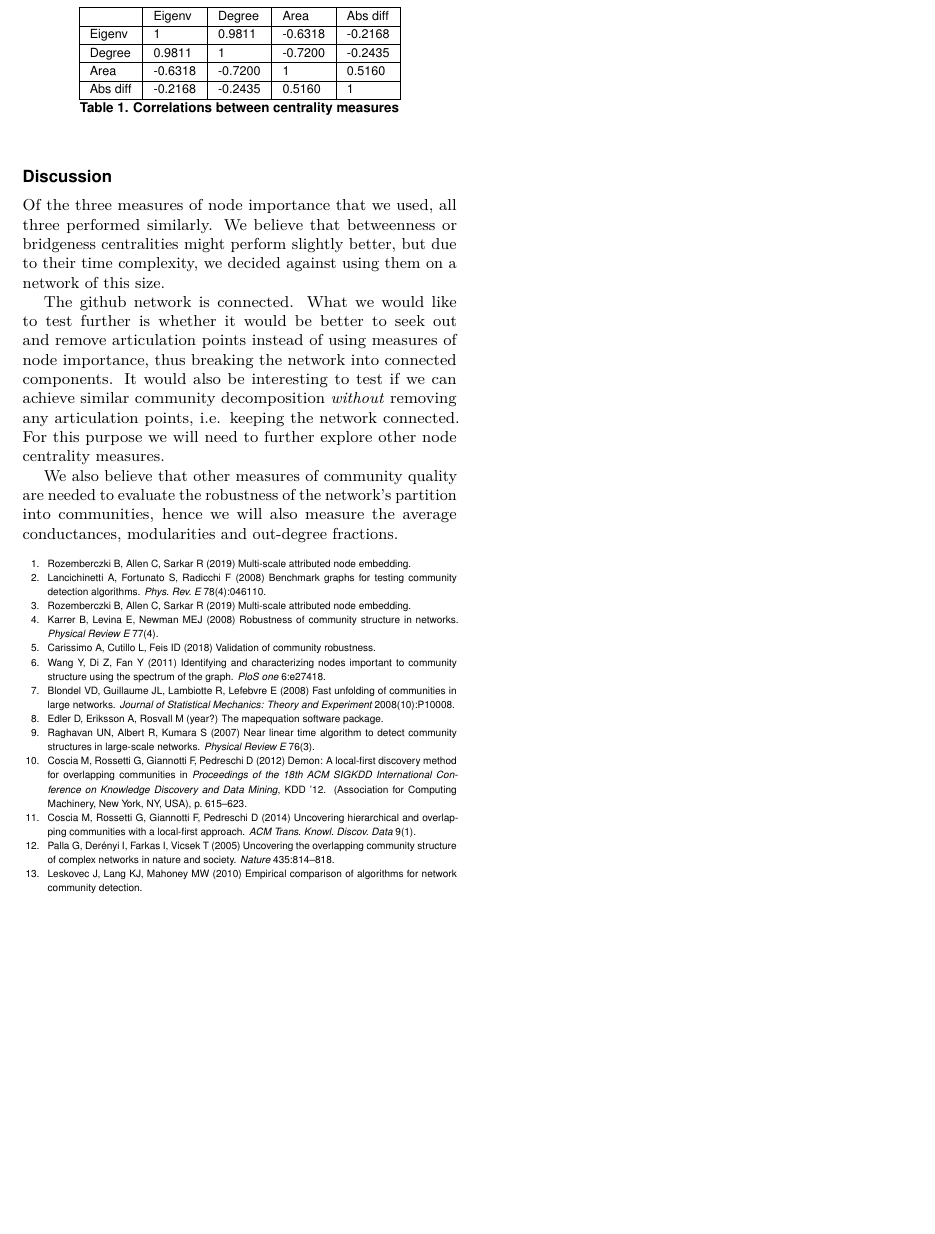
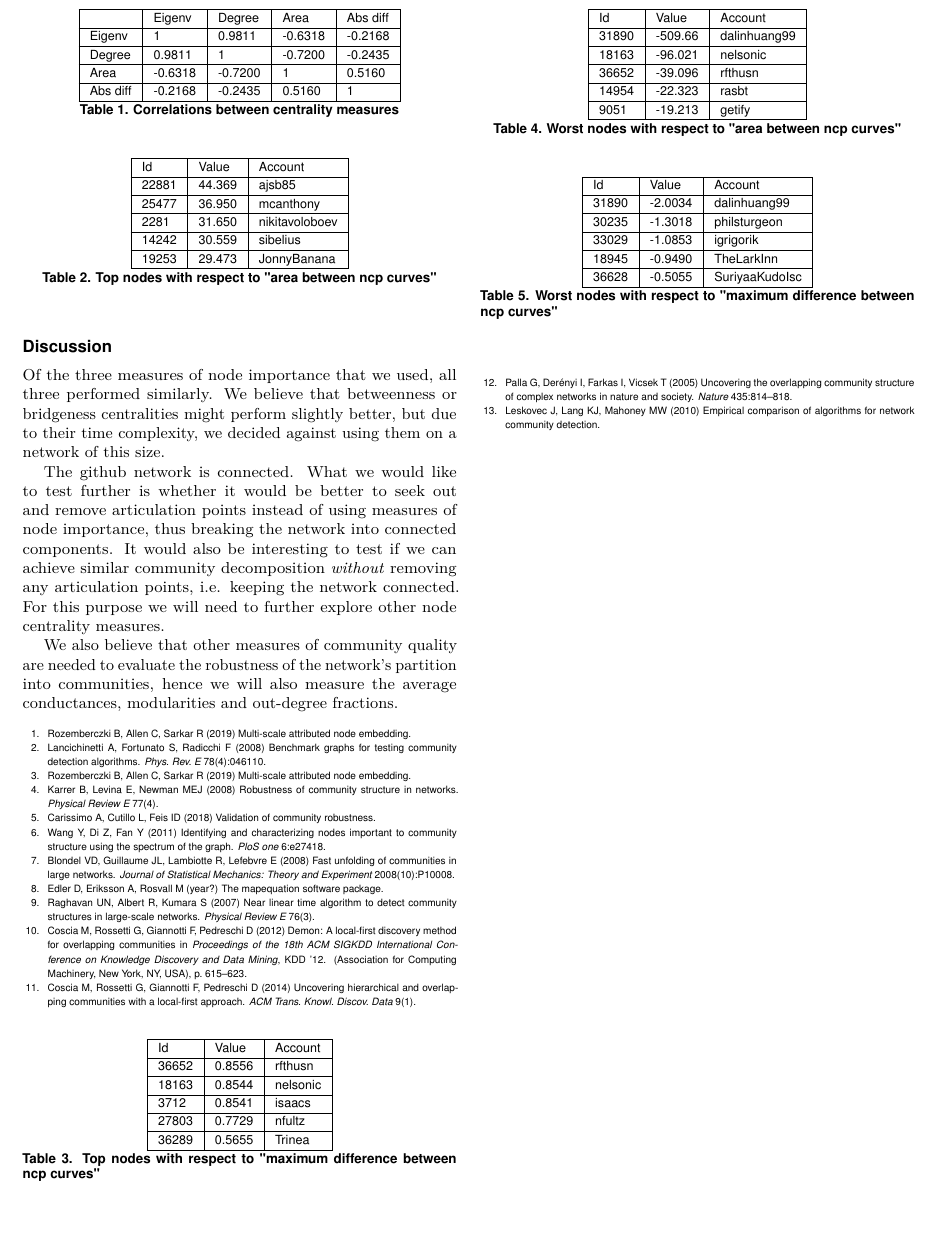
Before and after one commit to andrazdeluisa/project-ina, a LaTeX document (report/proposal.tex): part of page 4 of 4, cut so that both start at the same text. The pictures show the PDF file report/proposal.pdf that the author committed with the source.

Commit message:
added some results in proposal

```diff
--- a/report/proposal.tex
+++ b/report/proposal.tex
@@ -240,6 +240,65 @@ We also believe that other measures of community quality are needed to evaluate
     \label{tab:cor}
 \end{table}
 
+\begin{table}
+    \centering
+    \begin{tabular}{|l|l|l|}
+        \hline
+        Id & Value & Account \\ \hline
+        22881 & 44.369 & ajsb85 \\ \hline
+        25477 & 36.950 & mcanthony \\ \hline
+        2281 & 31.650 & nikitavoloboev \\ \hline
+        14242 & 30.559 & sibelius \\ \hline
+        19253 & 29.473 & JonnyBanana \\ \hline
+    \end{tabular}
+    \caption{Top nodes with respect to "area between ncp curves"}
+    \label{tab:area_top}
+\end{table}
+
+\begin{table}
+    \centering
+    \begin{tabular}{|l|l|l|}
+        \hline
+        Id & Value & Account \\ \hline
+        36652 & 0.8556 & rfthusn \\ \hline
+        18163 & 0.8544 & nelsonic \\ \hline
+        3712 & 0.8541 & isaacs \\ \hline
+        27803 & 0.7729 & nfultz \\ \hline
+        36289 & 0.5655 & Trinea \\ \hline
+    \end{tabular}
+    \caption{Top nodes with respect to "maximum difference between ncp curves"}
+    \label{tab:diff_top}
+\end{table}
+
+\begin{table}
+    \centering
+    \begin{tabular}{|l|l|l|}
+        \hline
+        Id & Value & Account \\ \hline
+        31890 & -509.66 & dalinhuang99 \\ \hline
+        18163 & -96.021 & nelsonic \\ \hline
+        36652 & -39.096 & rfthusn \\ \hline
+        14954 & -22.323 & rasbt \\ \hline
+        9051 & -19.213 & getify \\ \hline
+    \end{tabular}
+    \caption{Worst nodes with respect to "area between ncp curves"}
+    \label{tab:area_worst}
+\end{table}
+
+\begin{table}
+    \centering
+    \begin{tabular}{|l|l|l|}
+        \hline
+        Id & Value & Account \\ \hline
+        31890 & -2.0034 & dalinhuang99 \\ \hline
+        30235 & -1.3018 & philsturgeon \\ \hline
+        33029 & -1.0853 & igrigorik \\ \hline
+        18945 & -0.9490 & TheLarkInn \\ \hline
+        36628 & -0.5055 & SuriyaaKudoIsc \\ \hline
+    \end{tabular}
+    \caption{Worst nodes with respect to "maximum difference between ncp curves"}
+    \label{tab:diff_worst}
+\end{table}
 
 % Bibliography
 \bibliography{biblio}
```
Also changed, not shown: report/proposal.pdf, 2 other files.
